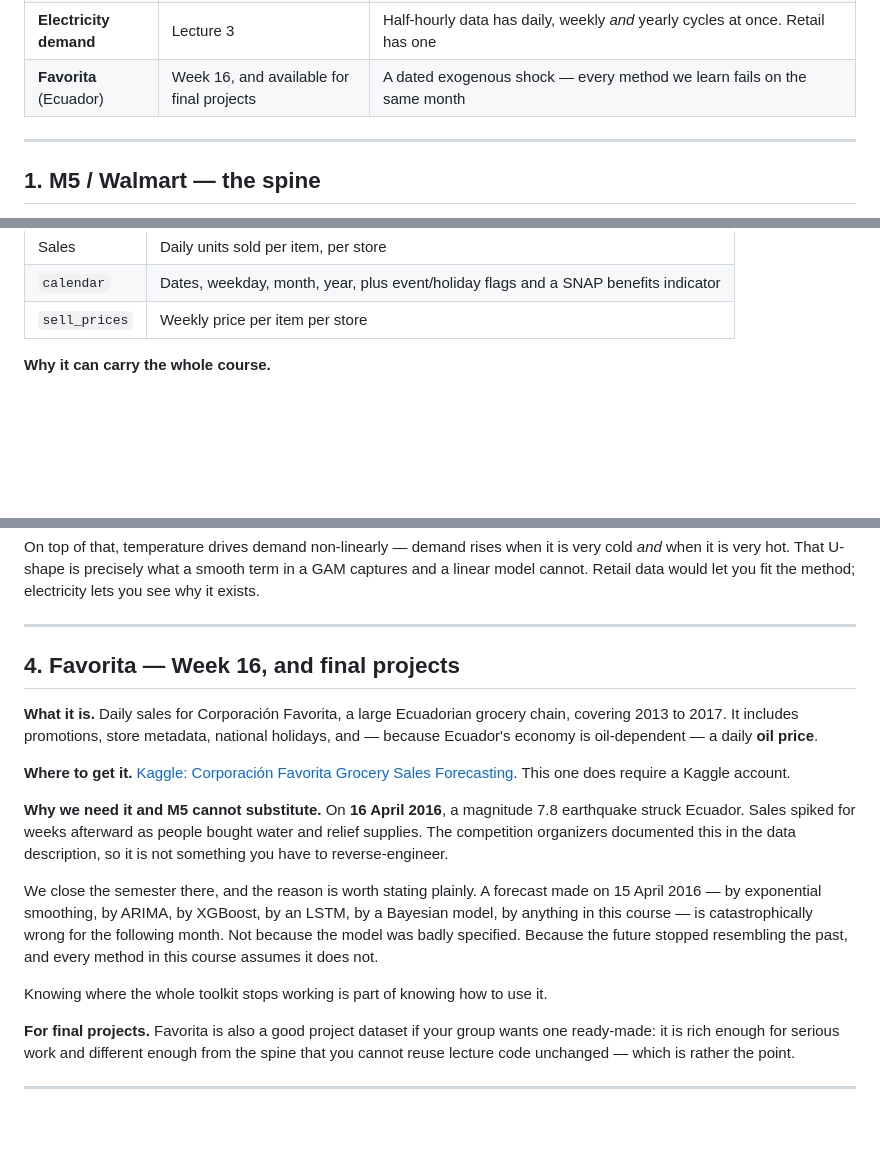
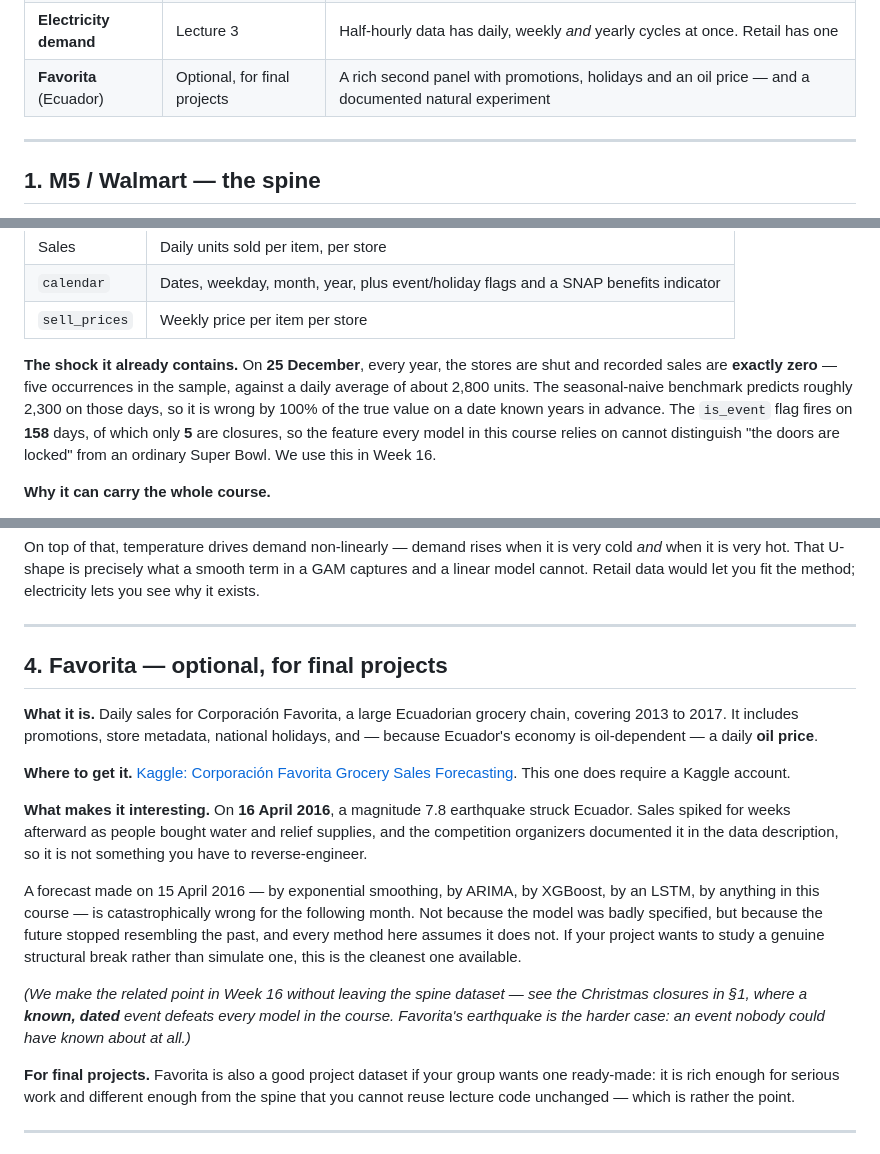
Before and after one commit to DataHurdler/Forecasting-Course, a Markdown page: ECON8310_Datasets.md, 3 parts joined by grey strips. Rendered like a GitHub page; blank space fills up the shorter version.

Commit message:
Favorita is a project dataset, not a Week 16 promise
The datasets guide told students Favorita was for "Week 16, and available for
final projects", and devoted a section to the 16 April 2016 Ecuador earthquake as
the shock where every method fails. Neither half was real: there is no
prep_favorita.py, and Lecture 13 never mentioned Favorita, Ecuador or the
earthquake at all.

Rather than build a second dataset ecosystem for a cameo in a week with no lab,
Week 16 now uses a shock the spine dataset already contains. On 25 December the
stores close and M5 records exactly zero units, five years running, against a
daily mean near 2,800; the seasonal-naive benchmark predicts about 2,300 and is
wrong by 100% of the true value on a date known years in advance. Four such days
are 0.25% of the evaluation window and carry 4.6% of its squared error. It needs
no Kaggle account and no prep script, and it teaches the sharper lesson: the
event was knowable and every model still failed, because is_event fires on 158
days of which only 5 are closures, so the encoding could not express it.

Favorita keeps what it is genuinely good for. The datasets guide now presents it
as optional, and the project rubric has a "Choosing a dataset" section: bring
your own if you have one, because you can tell when an answer is implausible and
a stranger's data gives you no such instinct; otherwise Favorita, with the
earthquake as a real natural experiment for a group that wants a structural break
rather than a simulated one.

The syllabus also notes that UNO's ChatGPT Edu workspace does not include Codex,
so nothing in the assignments requires it.

Co-Authored-By: Claude Opus 5 <noreply@anthropic.com>

```diff
--- a/ECON8310_Datasets.md
+++ b/ECON8310_Datasets.md
@@ -22,7 +22,7 @@ itself part of the skill this course is teaching.
 | **M5 / Walmart** | Throughout — the spine | Five years of daily store-item sales with prices, holidays, and a real store/category hierarchy |
 | **FRED** macro series | Lecture 2 | Gives a case where the causal *direction* is defensible — unemployment moves retail spending, not the reverse |
 | **Electricity demand** | Lecture 3 | Half-hourly data has daily, weekly *and* yearly cycles at once. Retail has one |
-| **Favorita** (Ecuador) | Week 16, and available for final projects | A dated exogenous shock — every method we learn fails on the same month |
+| **Favorita** (Ecuador) | Optional, for final projects | A rich second panel with promotions, holidays and an oil price — and a documented natural experiment |
 
 ---
 
@@ -49,6 +49,13 @@ assignment; it writes the processed files the homework expects.
 | Sales | Daily units sold per item, per store |
 | `calendar` | Dates, weekday, month, year, plus event/holiday flags and a SNAP benefits indicator |
 | `sell_prices` | Weekly price per item per store |
+
+**The shock it already contains.** On **25 December**, every year, the stores are shut and
+recorded sales are **exactly zero** — five occurrences in the sample, against a daily average of
+about 2,800 units. The seasonal-naive benchmark predicts roughly 2,300 on those days, so it is
+wrong by 100% of the true value on a date known years in advance. The `is_event` flag fires on
+**158** days, of which only **5** are closures, so the feature every model in this course relies
+on cannot distinguish "the doors are locked" from an ordinary Super Bowl. We use this in Week 16.
 
 **Why it can carry the whole course.**
 
@@ -121,7 +128,7 @@ it exists.
 
 ---
 
-## 4. Favorita — Week 16, and final projects
+## 4. Favorita — optional, for final projects
 
 **What it is.** Daily sales for Corporación Favorita, a large Ecuadorian grocery chain,
 covering 2013 to 2017. It includes promotions, store metadata, national holidays, and — because
@@ -130,18 +137,20 @@ Ecuador's economy is oil-dependent — a daily **oil price**.
 **Where to get it.** [Kaggle: Corporación Favorita Grocery Sales Forecasting](https://www.kaggle.com/c/favorita-grocery-sales-forecasting).
 This one does require a Kaggle account.
 
-**Why we need it and M5 cannot substitute.** On **16 April 2016**, a magnitude 7.8 earthquake
-struck Ecuador. Sales spiked for weeks afterward as people bought water and relief supplies.
-The competition organizers documented this in the data description, so it is not something you
-have to reverse-engineer.
+**What makes it interesting.** On **16 April 2016**, a magnitude 7.8 earthquake struck Ecuador.
+Sales spiked for weeks afterward as people bought water and relief supplies, and the competition
+organizers documented it in the data description, so it is not something you have to
+reverse-engineer.
 
-We close the semester there, and the reason is worth stating plainly. A forecast made on
-15 April 2016 — by exponential smoothing, by ARIMA, by XGBoost, by an LSTM, by a Bayesian
-model, by anything in this course — is catastrophically wrong for the following month. Not
-because the model was badly specified. Because the future stopped resembling the past, and
-every method in this course assumes it does not.
+A forecast made on 15 April 2016 — by exponential smoothing, by ARIMA, by XGBoost, by an LSTM,
+by anything in this course — is catastrophically wrong for the following month. Not because the
+model was badly specified, but because the future stopped resembling the past, and every method
+here assumes it does not. If your project wants to study a genuine structural break rather than
+simulate one, this is the cleanest one available.
 
-Knowing where the whole toolkit stops working is part of knowing how to use it.
+*(We make the related point in Week 16 without leaving the spine dataset — see the Christmas
+closures in §1, where a **known, dated** event defeats every model in the course. Favorita's
+earthquake is the harder case: an event nobody could have known about at all.)*
 
 **For final projects.** Favorita is also a good project dataset if your group wants one
 ready-made: it is rich enough for serious work and different enough from the spine that you
```
Also changed, not shown: ECON8310Syllabus2026Fall.md (+1 -1 lines), ECON8310_Project_Rubric.md (+19 -0 lines).
